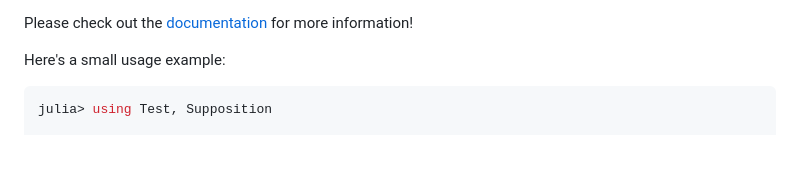
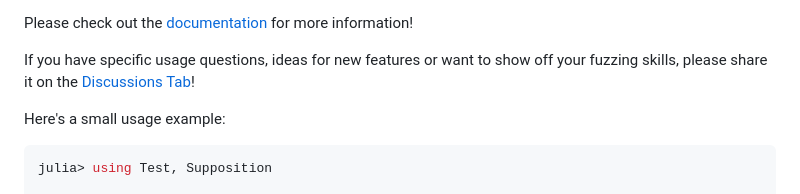
Before and after one commit to Seelengrab/Supposition.jl, a Markdown page: README.md, the part around the change. Drawn GitHub-style; blank space fills up the shorter version.

Commit message:
Add link to GitHub Discussions for Q&A, announcements and feature requests

```diff
--- a/README.md
+++ b/README.md
@@ -20,6 +20,9 @@ Supposition.jl features the following capabilities:
  * Integration into existing frameworks through `Test.AbstractTestset`
 
 Please check out the [documentation](https://seelengrab.github.io/Supposition.jl/stable) for more information!
+
+If you have specific usage questions, ideas for new features or want to show off
+your fuzzing skills, please share it on the [Discussions Tab](https://github.com/Seelengrab/Supposition.jl/discussions)!
 
 Here's a small usage example:
 
```
